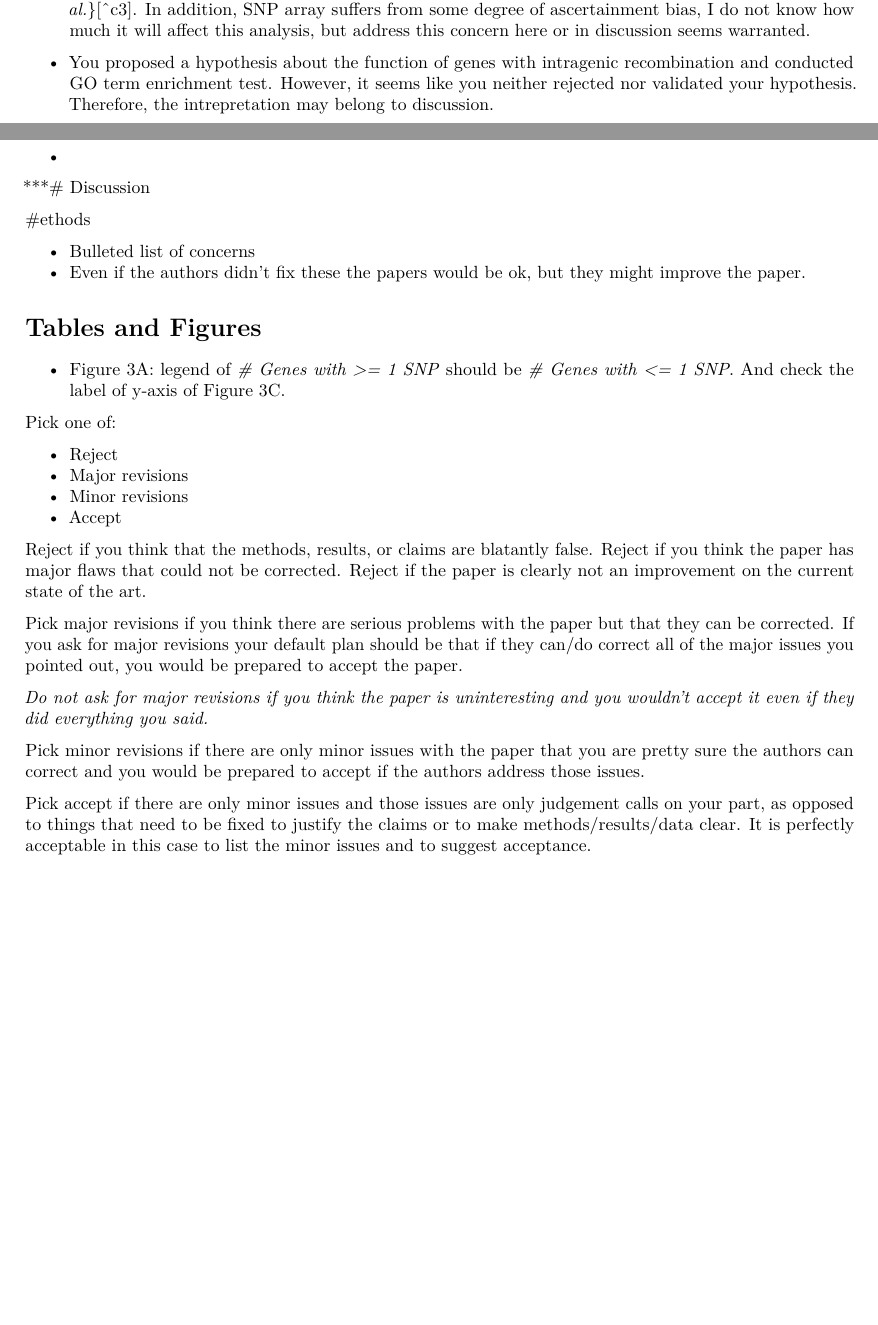
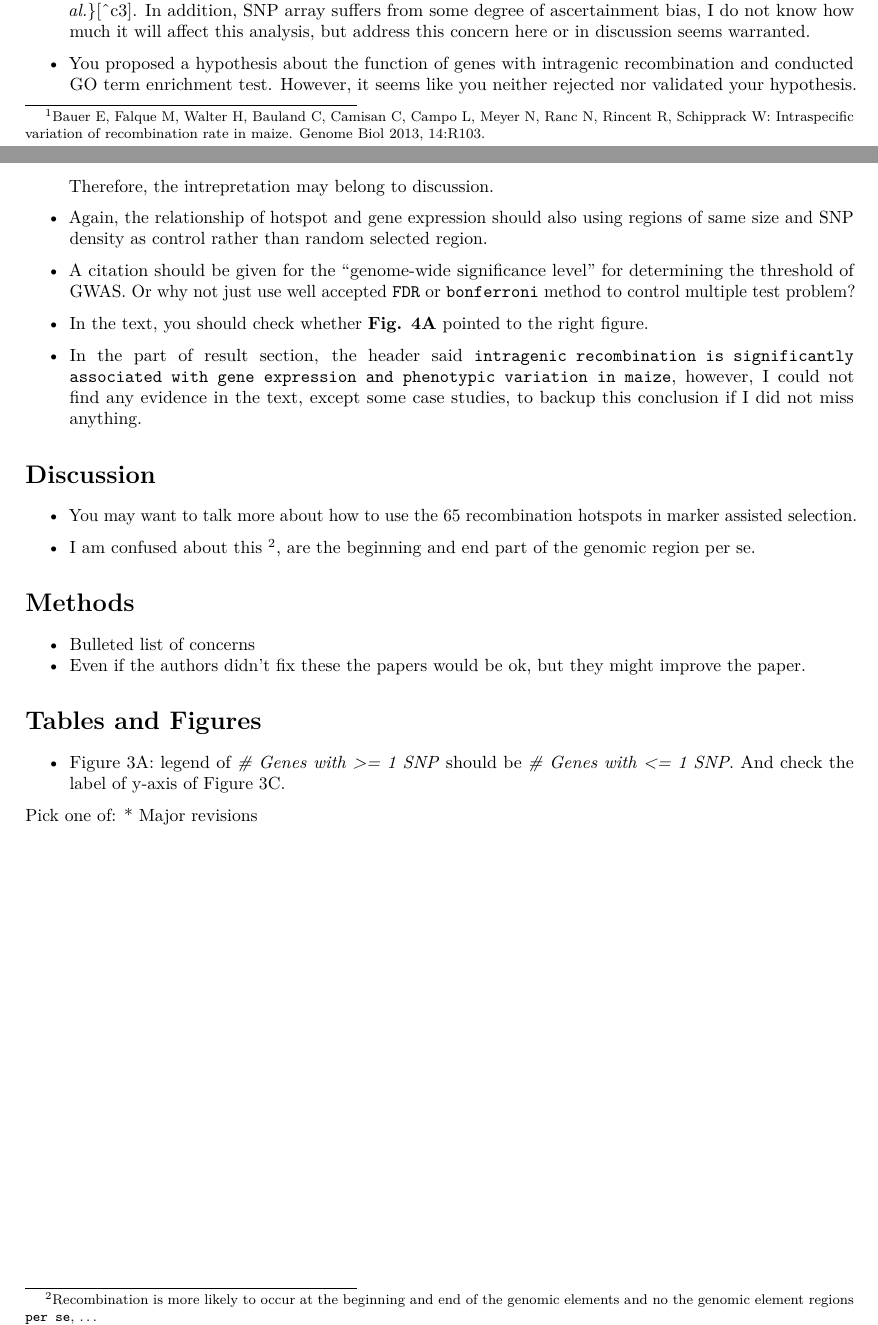
Before and after one commit to yangjl/MS, an R Markdown document (review_Pan_BMC.Rmd): two parts of pages 1 and 2 of 2, joined at a grey line, cut so that both start at the same text, the shorter picture padded with empty space. Rendered offline with R 4.5, knitr and Pandoc, then LaTeX, with nearby package versions; drawn as R Markdown's standard PDF in place of the format the file asks for.

Commit message:
1st draft

```diff
--- a/review_Pan_BMC.Rmd
+++ b/review_Pan_BMC.Rmd
@@ -5,4 +5,5 @@ date: "August 13th, 2014"
 output: rmarkdown::tufte_handout
+highlight: tango
 ---
 
 # General Comments
@@ -28,22 +29,23 @@ Pan _et al._ constructed 12 segregating populations and analyzed the genetic rec
 
 * You proposed a hypothesis about the function of genes with intragenic recombination and conducted GO term enrichment test. However, it seems like you neither rejected nor validated your hypothesis. Therefore, the intrepretation may belong to discussion.
 
-*
+* Again, the relationship of hotspot and gene expression should also using regions of same size and SNP density as control rather than random selected region.
+
+* A citation should be given for the "genome-wide significance level" for determining the threshold of GWAS. Or why not just use well accepted `FDR` or `bonferroni` method to control multiple test problem?
+
+* In the text, you should check whether __Fig. 4A__ pointed to the right figure.
 
 
+* In the part of result section, the header said `intragenic recombination is significantly associated with gene expression and phenotypic variation in maize`, however, I could not find any evidence in the text, except some case studies, to backup this conclusion if I did not miss anything.
+
+# Discussion
+
+* You may want to talk more about how to use the 65 recombination hotspots in marker assisted selection.
+
+* I am confused about this [^s1], are the beginning and end part of the genomic region per se.
 
 
-
-
-
-
-
-
-
-
-***# Discussion
-
-#ethods
+# Methods
 
 * Bulleted list of concerns
 * Even if the authors didn't fix these the papers would be ok, but they might improve the paper.
@@ -57,18 +59,8 @@ Pan _et al._ constructed 12 segregating populations and analyzed the genetic rec
 
 
 Pick one of:
+* Major revisions
 
-* Reject
-* Major revisions
-* Minor revisions
-* Accept
 
-Reject if you think that the methods, results, or claims are blatantly false. Reject if you think the paper has major flaws that could not be corrected. Reject if the paper is clearly not an improvement on the current state of the art.
-
-Pick major revisions if you think there are serious problems with the paper but that they can be corrected. If you ask for major revisions your default plan should be that if they can/do correct all of the major issues you pointed out, you would be prepared to accept the paper.
-
-*Do not ask for major revisions if you think the paper is uninteresting and you wouldn't accept it even if they did everything you said.*
-
-Pick minor revisions if there are only minor issues with the paper that you are pretty sure the authors can correct and you would be prepared to accept if the authors address those issues.
-
-Pick accept if there are only minor issues and those issues are only judgement calls on your part, as opposed to things that need to be fixed to justify the claims or to make methods/results/data clear. It is perfectly acceptable in this case to list the minor issues and to suggest acceptance.
+[^c1]: Bauer E, Falque M, Walter H, Bauland C, Camisan C, Campo L, Meyer N, Ranc N, Rincent R, Schipprack W: Intraspecific variation of recombination rate in maize. Genome Biol 2013, 14:R103.
+[^s1]: Recombination is more likely to occur at the beginning and end of the genomic elements and no the genomic element regions `per se`, ...
```
Also changed, not shown: Figures/fig3A.png (added), review_Pan_BMC.pdf, review_Pan_BMC.Rmd (6 more changed lines).
